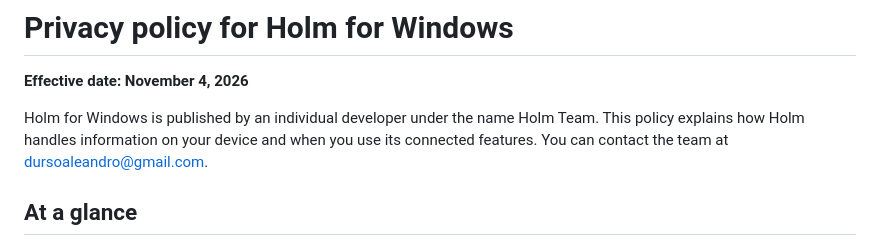
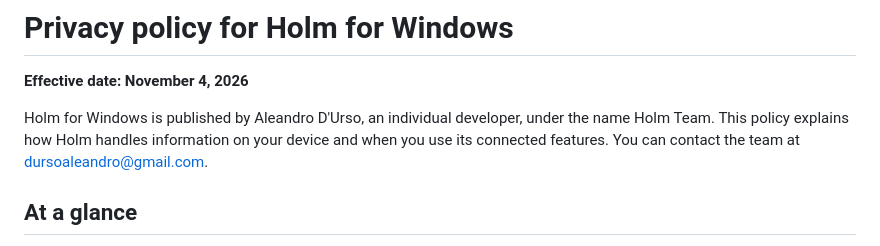
Before and after one commit to ademerci/Holm, a Markdown page: store/PRIVACY.md, the part around the change. GitHub-like rendering.

Commit message:
Identify Holm privacy contact
Co-authored-by: Codex <codex@openai.com>

```diff
--- a/store/PRIVACY.md
+++ b/store/PRIVACY.md
@@ -2,7 +2,7 @@
 
 **Effective date: November 4, 2026**
 
-Holm for Windows is published by an individual developer under the name Holm Team. This policy explains how Holm handles information on your device and when you use its connected features. You can contact the team at [dursoaleandro@gmail.com](mailto:dursoaleandro@gmail.com).
+Holm for Windows is published by Aleandro D'Urso, an individual developer, under the name Holm Team. This policy explains how Holm handles information on your device and when you use its connected features. You can contact the team at [dursoaleandro@gmail.com](mailto:dursoaleandro@gmail.com).
 
 ## At a glance
 
```
